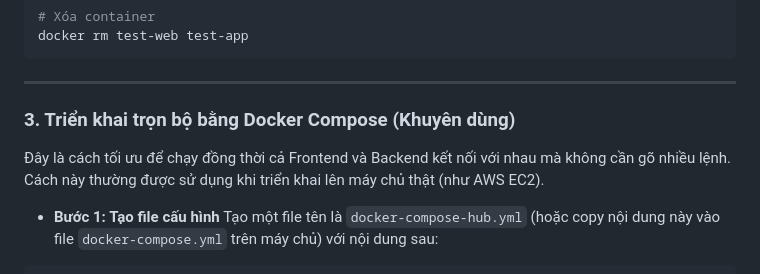
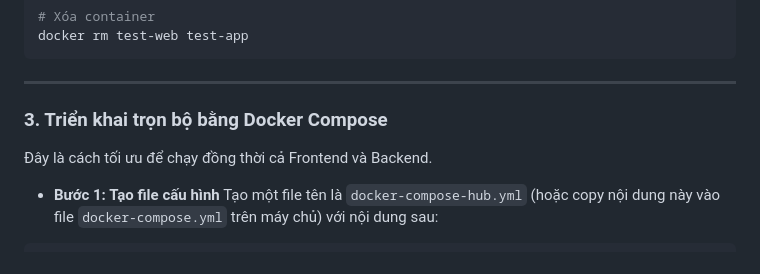
Before and after one commit to Hapm04/NguyenHoangAnminiclouddemo, a Markdown page: Docker Hub.md, the part around the change. GitHub-like rendering.

Commit message:
Revise Docker Compose deployment section
Simplified the description of Docker Compose deployment.

```diff
--- a/Docker Hub.md
+++ b/Docker Hub.md
@@ -55,8 +55,8 @@ docker stop test-web test-app
 docker rm test-web test-app
 ~~~
 ---
-### 3. Triển khai trọn bộ bằng Docker Compose (Khuyên dùng)
-Đây là cách tối ưu để chạy đồng thời cả Frontend và Backend kết nối với nhau mà không cần gõ nhiều lệnh. Cách này thường được sử dụng khi triển khai lên máy chủ thật (như AWS EC2).
+### 3. Triển khai trọn bộ bằng Docker Compose
+Đây là cách tối ưu để chạy đồng thời cả Frontend và Backend.
 
 * **Bước 1: Tạo file cấu hình**
   Tạo một file tên là `docker-compose-hub.yml` (hoặc copy nội dung này vào file `docker-compose.yml` trên máy chủ) với nội dung sau:
```
